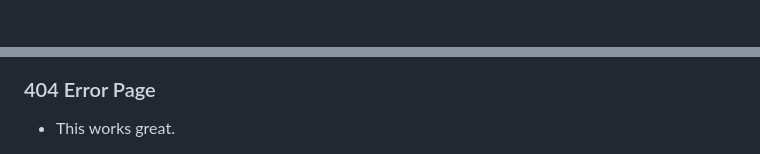
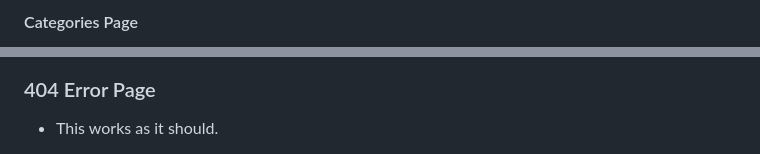
Before and after one commit to STRAN90/Foodwise-project3, a Markdown page: TESTING.md, 2 parts joined by grey strips. GitHub-like rendering.

```diff
--- a/TESTING.md
+++ b/TESTING.md
@@ -108,6 +80,4 @@ I used [W3 HTML Validator](https://validator.w3.org/) to validate all HTML files
 
 
-<p align="center">
-  <img src="static/images/readme/testing/loggedin_profile(Desktop).png" width="100%" height="100%>
-</p>
+#### Categories Page
 
@@ -263,5 +162,5 @@ I used [W3 HTML Validator](https://validator.w3.org/) to validate all HTML files
 
 ### 404 Error Page
 
-- This works great.
+- This works as it should.
 
```
Also changed, not shown: other parts of TESTING.md (+43 -183 lines).
